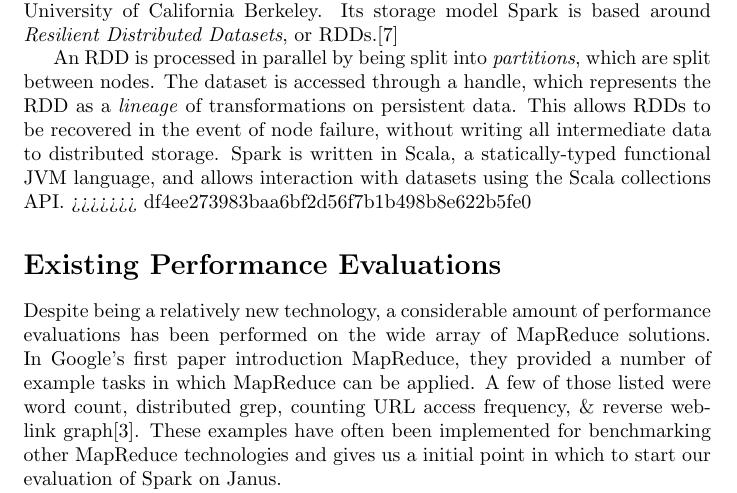
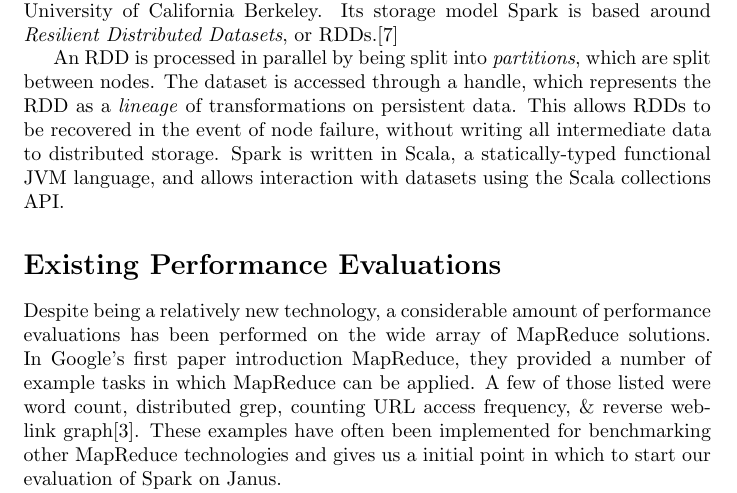
Before and after one commit to HPSC-Spark/HPSC-Proposal, a LaTeX paper (paper.tex): part of page 2 of 3, cut so that both start at the same text. Compiled offline with pdfLaTeX.

Commit message:
merged paper.tex

```diff
--- a/paper.tex
+++ b/paper.tex
@@ -60,7 +60,6 @@ This allows RDDs to be recovered in the event of node failure, without writing
 all intermediate data to distributed storage. Spark is written in Scala,
 a statically-typed functional JVM language, and allows interaction with datasets
 using the Scala collections API.
->>>>>>> df4ee273983baa6bf2d56f7b1b498b8e622b5fe0
 
 % what is map-reduce, history, applications (1 Ref Paper)
 %   - origin, date, creators, original purpose
```
